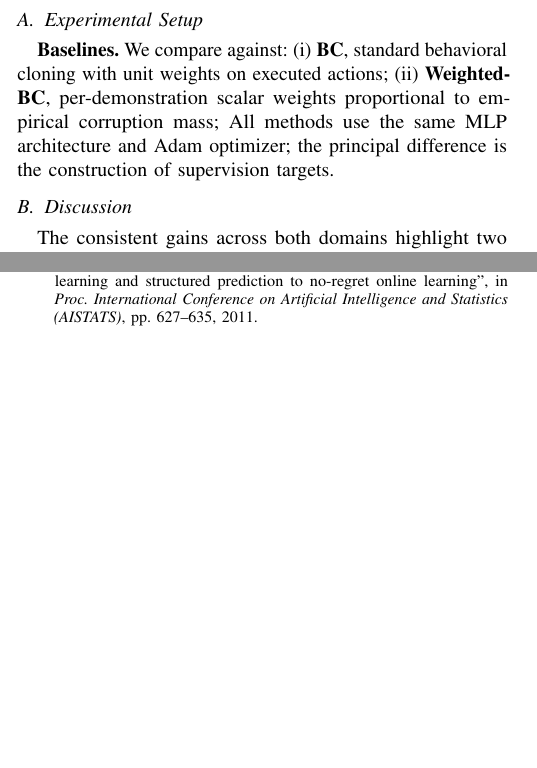
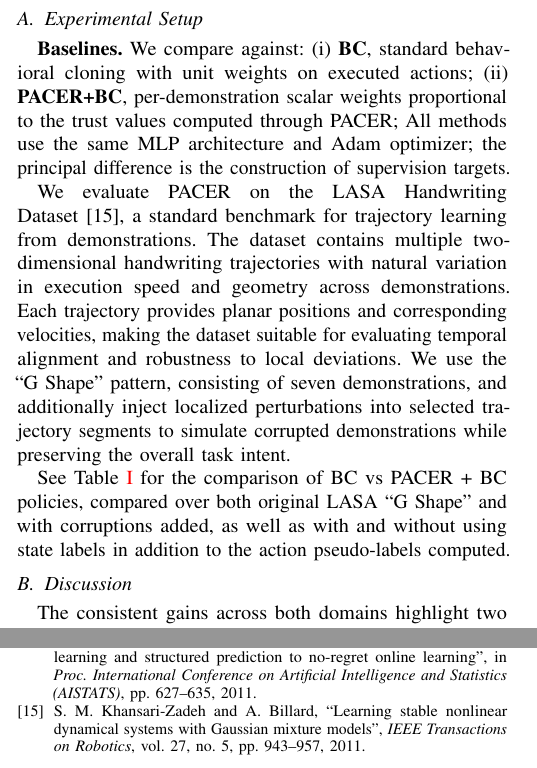
Before and after one commit to AshrithSagar/work-HiRo, a LaTeX thesis (TeX/thesis-report/root.tex): two parts of the columns of pages 4 and 6 of 7, joined at a grey line, cut so that both start at the same text, the shorter picture padded with empty space. Compiled offline with pdfLaTeX.

Commit message:
docs(thesis-report): update draft

```diff
--- a/TeX/thesis-report/root.tex
+++ b/TeX/thesis-report/root.tex
@@ -510,5 +510,12 @@ The full PACER pipeline is summarised in Algorithm~\ref{alg:pacer}.
 
 \textbf{Baselines.} We compare against:
 (i) \textbf{BC}, standard behavioral cloning with unit weights on executed actions;
-(ii) \textbf{Weighted-BC}, per-demonstration scalar weights proportional to empirical corruption mass;
+(ii) \textbf{PACER+BC}, per-demonstration scalar weights proportional to the trust values computed through PACER;
 All methods use the same MLP architecture and Adam optimizer; the principal difference is the construction of supervision targets.
+
+We evaluate PACER on the LASA Handwriting Dataset~\cite{khansari2011lasa}, a standard benchmark for trajectory learning from demonstrations.
+The dataset contains multiple two-dimensional handwriting trajectories with natural variation in execution speed and geometry across demonstrations.
+Each trajectory provides planar positions and corresponding velocities, making the dataset suitable for evaluating temporal alignment and robustness to local deviations.
+We use the ``G Shape'' pattern, consisting of seven demonstrations, and additionally inject localized perturbations into selected trajectory segments to simulate corrupted demonstrations while preserving the overall task intent.
+
+See Table~\ref{tab:bc_vs_pacer} for the comparison of BC vs PACER + BC policies, compared over both original LASA ``G Shape'' and with corruptions added, as well as with and without using state labels in addition to the action pseudo-labels computed.
@@ -708,6 +733,12 @@ I would additionally like to thank Grok and Claude for helping me to proof-read
     in \emph{Proc. International Conference on Artificial Intelligence and Statistics (AISTATS)},
     pp.~627--635, 2011.
 
+    \bibitem{khansari2011lasa}
+    S.~M. Khansari-Zadeh and A.~Billard,
+    ``Learning stable nonlinear dynamical systems with Gaussian mixture models'',
+    \emph{IEEE Transactions on Robotics},
+    vol.~27, no.~5, pp.~943--957, 2011.
+
 \end{thebibliography}
 
 \end{document}
```
Also changed, not shown: TeX/thesis-report/root.tex (18 more changed lines).
